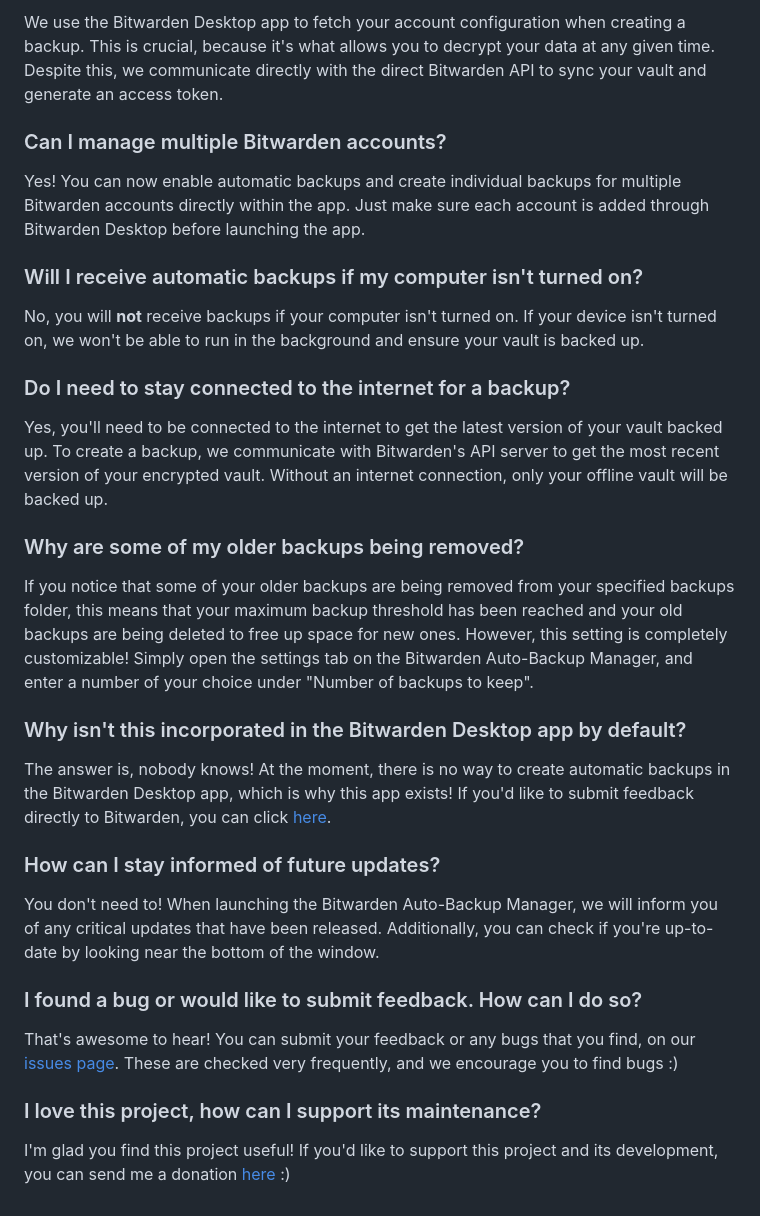
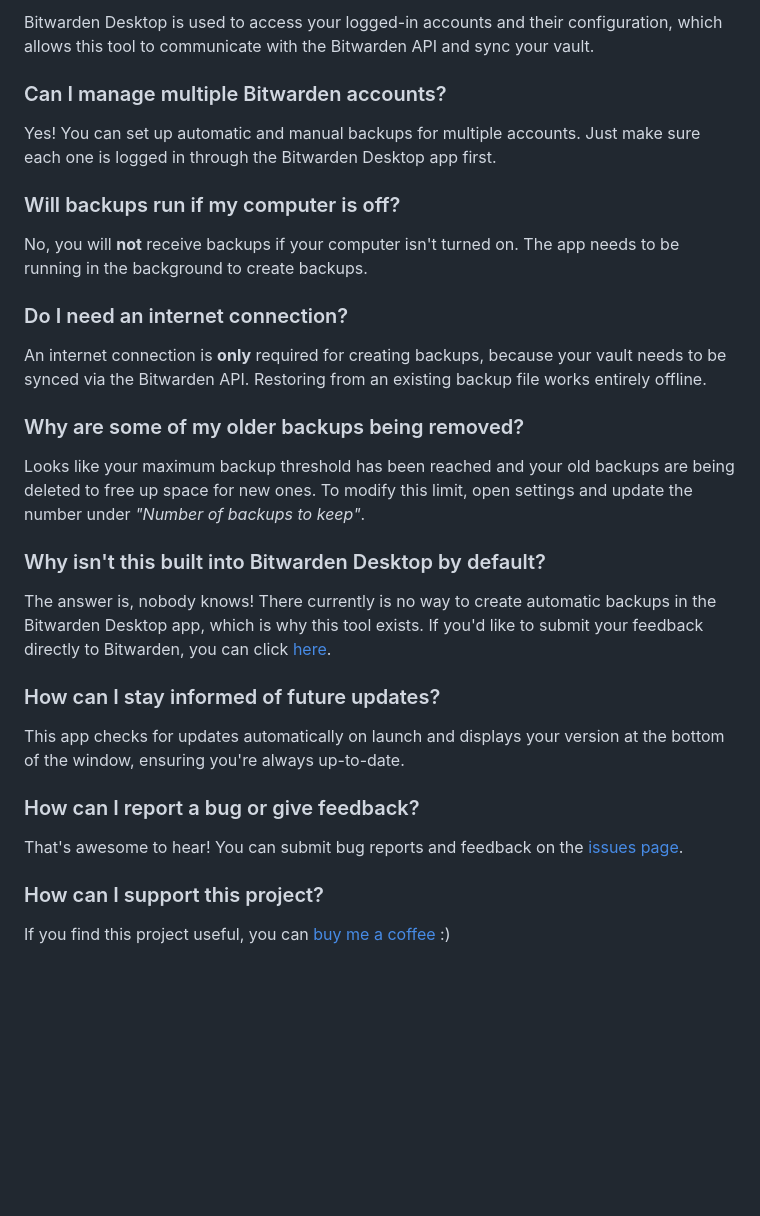
Before and after one commit to brianwalczak/Bitwarden-Auto-Backup-Manager, a Markdown page: README.md, the part around one of its changes. Rendered like a GitHub page; blank space fills up the shorter version.

```diff
--- a/README.md
+++ b/README.md
@@ -47,34 +46,34 @@ This project was made possible by utilizing the following dependencies:
 
-We use the Bitwarden Desktop app to fetch your account configuration when creating a backup. This is crucial, because it's what allows you to decrypt your data at any given time. Despite this, we communicate directly with the direct Bitwarden API to sync your vault and generate an access token.
+Bitwarden Desktop is used to access your logged-in accounts and their configuration, which allows this tool to communicate with the Bitwarden API and sync your vault.
 
 ### Can I manage multiple Bitwarden accounts?
 
-Yes! You can now enable automatic backups and create individual backups for multiple Bitwarden accounts directly within the app. Just make sure each account is added through Bitwarden Desktop before launching the app.
+Yes! You can set up automatic and manual backups for multiple accounts. Just make sure each one is logged in through the Bitwarden Desktop app first.
 
-### Will I receive automatic backups if my computer isn't turned on?
+### Will backups run if my computer is off?
 
-No, you will **not** receive backups if your computer isn't turned on. If your device isn't turned on, we won't be able to run in the background and ensure your vault is backed up.
+No, you will **not** receive backups if your computer isn't turned on. The app needs to be running in the background to create backups.
 
-### Do I need to stay connected to the internet for a backup?
+### Do I need an internet connection?
 
-Yes, you'll need to be connected to the internet to get the latest version of your vault backed up. To create a backup, we communicate with Bitwarden's API server to get the most recent version of your encrypted vault. Without an internet connection, only your offline vault will be backed up.
+An internet connection is **only** required for creating backups, because your vault needs to be synced via the Bitwarden API. Restoring from an existing backup file works entirely offline.
 
 ### Why are some of my older backups being removed?
 
-If you notice that some of your older backups are being removed from your specified backups folder, this means that your maximum backup threshold has been reached and your old backups are being deleted to free up space for new ones. However, this setting is completely customizable! Simply open the settings tab on the Bitwarden Auto-Backup Manager, and enter a number of your choice under "Number of backups to keep".
+Looks like your maximum backup threshold has been reached and your old backups are being deleted to free up space for new ones. To modify this limit, open settings and update the number under _"Number of backups to keep"_.
 
-### Why isn't this incorporated in the Bitwarden Desktop app by default?
+### Why isn't this built into Bitwarden Desktop by default?
 
-The answer is, nobody knows! At the moment, there is no way to create automatic backups in the Bitwarden Desktop app, which is why this app exists! If you'd like to submit feedback directly to Bitwarden, you can click <a href='https://bitwarden.com/contact/'>here</a>.
+The answer is, nobody knows! There currently is no way to create automatic backups in the Bitwarden Desktop app, which is why this tool exists. If you'd like to submit your feedback directly to Bitwarden, you can click <a href='https://bitwarden.com/contact/'>here</a>.
 
 ### How can I stay informed of future updates?
 
-You don't need to! When launching the Bitwarden Auto-Backup Manager, we will inform you of any critical updates that have been released. Additionally, you can check if you're up-to-date by looking near the bottom of the window.
+This app checks for updates automatically on launch and displays your version at the bottom of the window, ensuring you're always up-to-date.
 
-### I found a bug or would like to submit feedback. How can I do so?
+### How can I report a bug or give feedback?
 
-That's awesome to hear! You can submit your feedback or any bugs that you find, on our <a href='https://github.com/BrianWalczak/Bitwarden-Auto-Backup-Manager/issues'>issues page</a>. These are checked very frequently, and we encourage you to find bugs :)
+That's awesome to hear! You can submit bug reports and feedback on the <a href='https://github.com/BrianWalczak/Bitwarden-Auto-Backup-Manager/issues'>issues page</a>.
 
-### I love this project, how can I support its maintenance?
+### How can I support this project?
 
-I'm glad you find this project useful! If you'd like to support this project and its development, you can send me a donation <a href='https://ko-fi.com/brianwalczak'>here</a> :)
+If you find this project useful, you can [buy me a coffee](https://github.com/sponsors/brianwalczak) :)
```
Also changed, not shown: other parts of README.md (+18 -19 lines).
